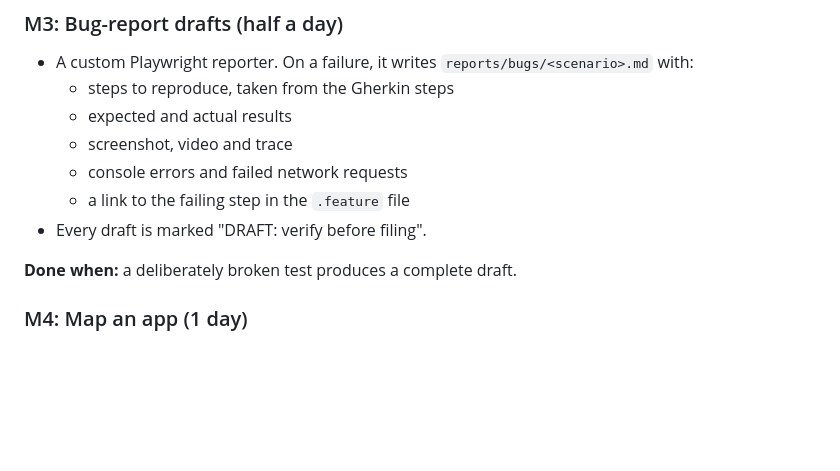
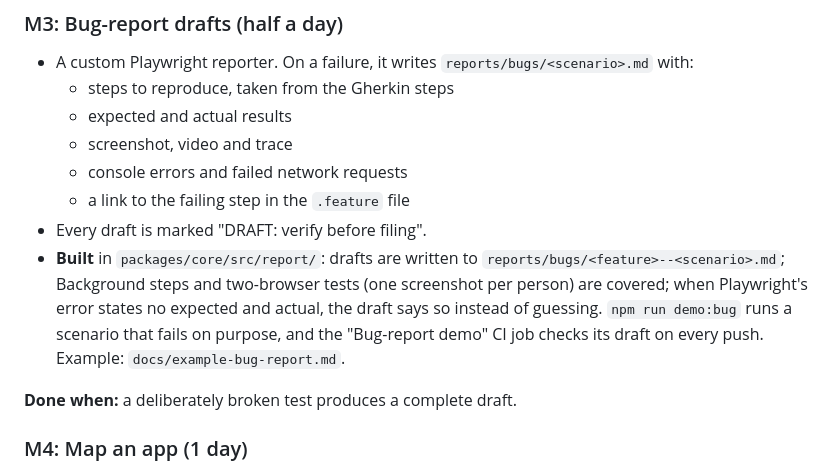
Before and after one commit to hoopsmax/wion-pilot, a Markdown page: PLAN.md, the part around the change. Rendered like a GitHub page; blank space fills up the shorter version.

```diff
--- a/PLAN.md
+++ b/PLAN.md
@@ -147,6 +147,7 @@ Built in five small steps, each one approved first. The scope was narrowed to th
   - console errors and failed network requests
   - a link to the failing step in the `.feature` file
 - Every draft is marked "DRAFT: verify before filing".
+- **Built** in `packages/core/src/report/`: drafts are written to `reports/bugs/<feature>--<scenario>.md`; Background steps and two-browser tests (one screenshot per person) are covered; when Playwright's error states no expected and actual, the draft says so instead of guessing. `npm run demo:bug` runs a scenario that fails on purpose, and the "Bug-report demo" CI job checks its draft on every push. Example: `docs/example-bug-report.md`.
 
 **Done when:** a deliberately broken test produces a complete draft.
 
```
Also changed, not shown: README.md (+21 -2 lines), docs/example-bug-report.md (added, +50 -0 lines), docs/example-bug-report/screenshot.png (added).
